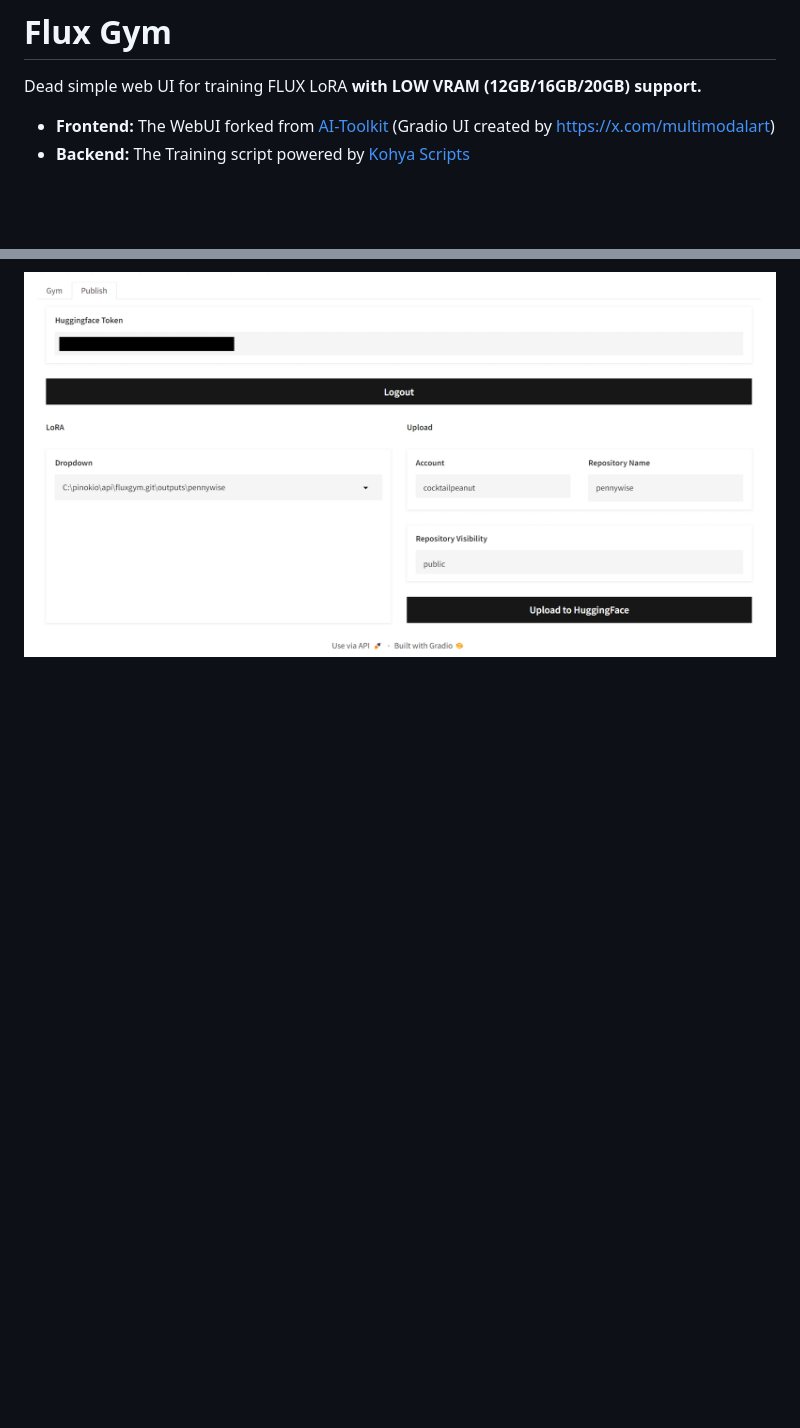
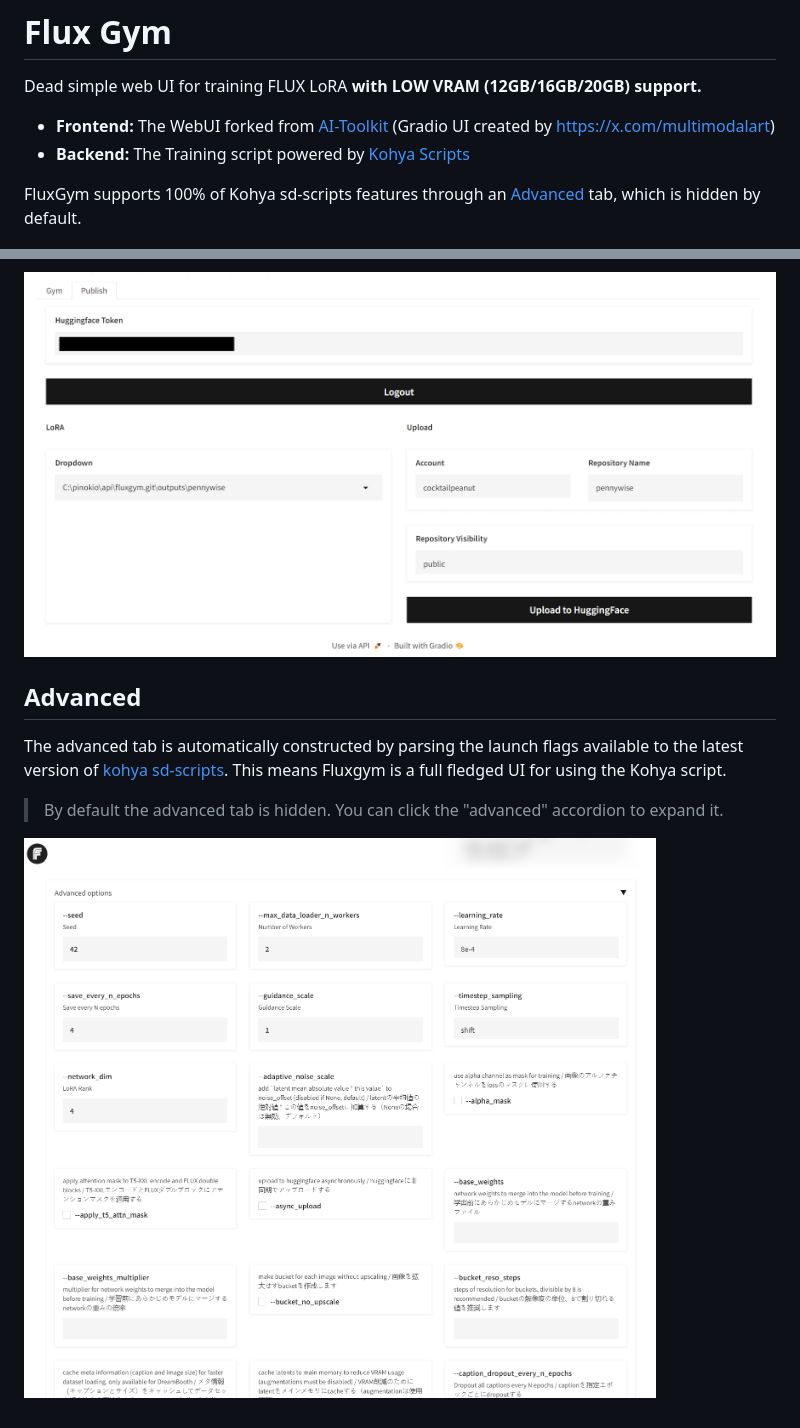
Before and after one commit to cocktailpeanut/fluxgym, a Markdown page: README.md, 2 parts joined by grey strips. GitHub-like rendering; pictures changed too: advanced.png (added); blank space fills up the shorter version.

```diff
--- a/README.md
+++ b/README.md
@@ -4,6 +4,8 @@ Dead simple web UI for training FLUX LoRA **with LOW VRAM (12GB/16GB/20GB) suppo
 
 - **Frontend:** The WebUI forked from [AI-Toolkit](https://github.com/ostris/ai-toolkit) (Gradio UI created by https://x.com/multimodalart)
 - **Backend:** The Training script powered by [Kohya Scripts](https://github.com/kohya-ss/sd-scripts)
+
+FluxGym supports 100% of Kohya sd-scripts features through an [Advanced](#advanced) tab, which is hidden by default.
 
 ![screenshot.png](screenshot.png)
 
@@ -226,3 +228,12 @@ The prompt weighting such as `( )` and `[ ]` also work. (Learn more about [Atten
 3. Once you're logged in, you will be able to select a trained LoRA from the dropdown, edit the name if you want, and publish to Huggingface.
 
 ![publish_to_hf.png](publish_to_hf.png)
+
+
+## Advanced
+
+The advanced tab is automatically constructed by parsing the launch flags available to the latest version of [kohya sd-scripts](https://github.com/kohya-ss/sd-scripts). This means Fluxgym is a full fledged UI for using the Kohya script.
+
+> By default the advanced tab is hidden. You can click the "advanced" accordion to expand it.
+
+![advanced.png](advanced.png)
```
